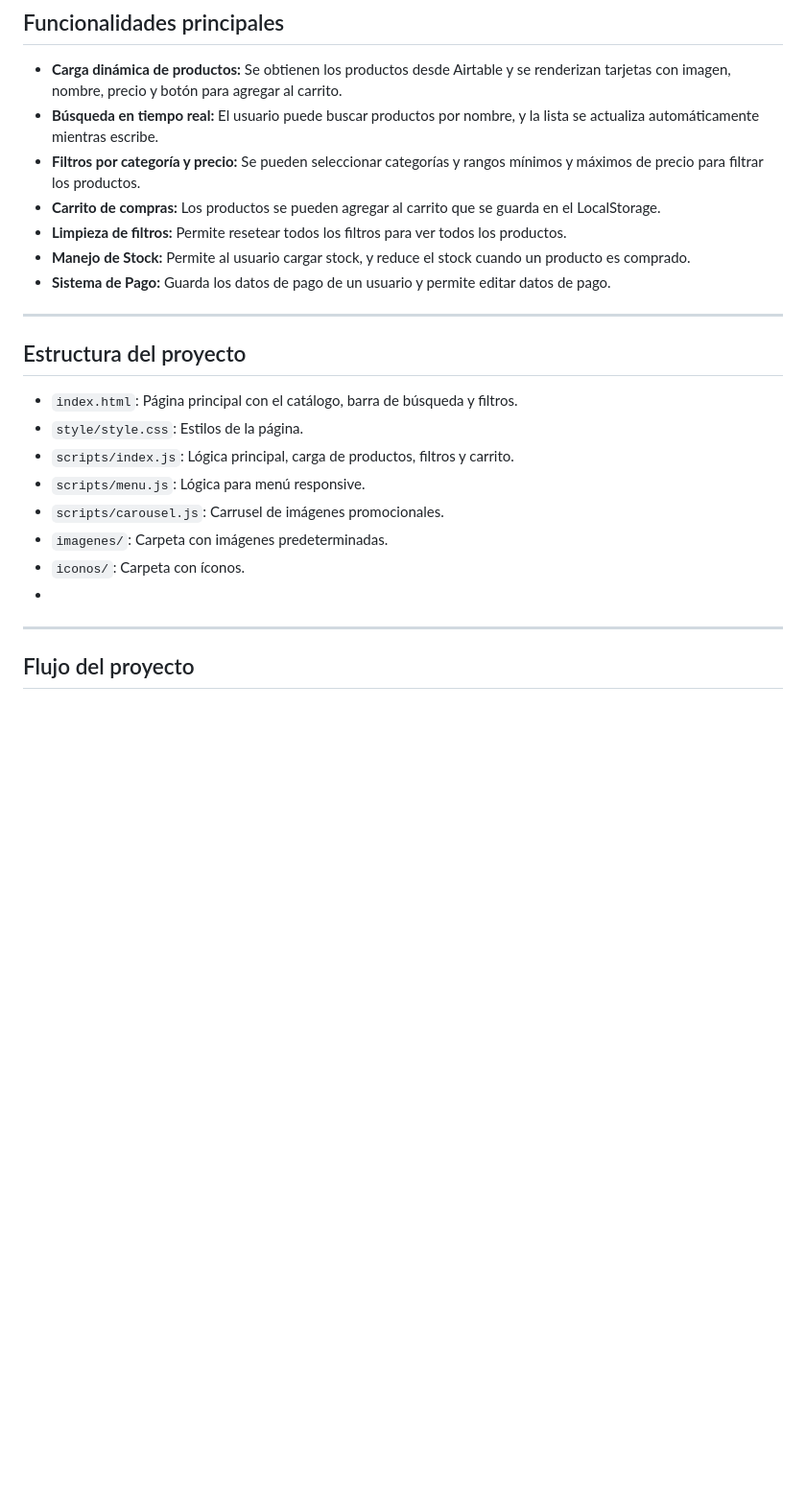
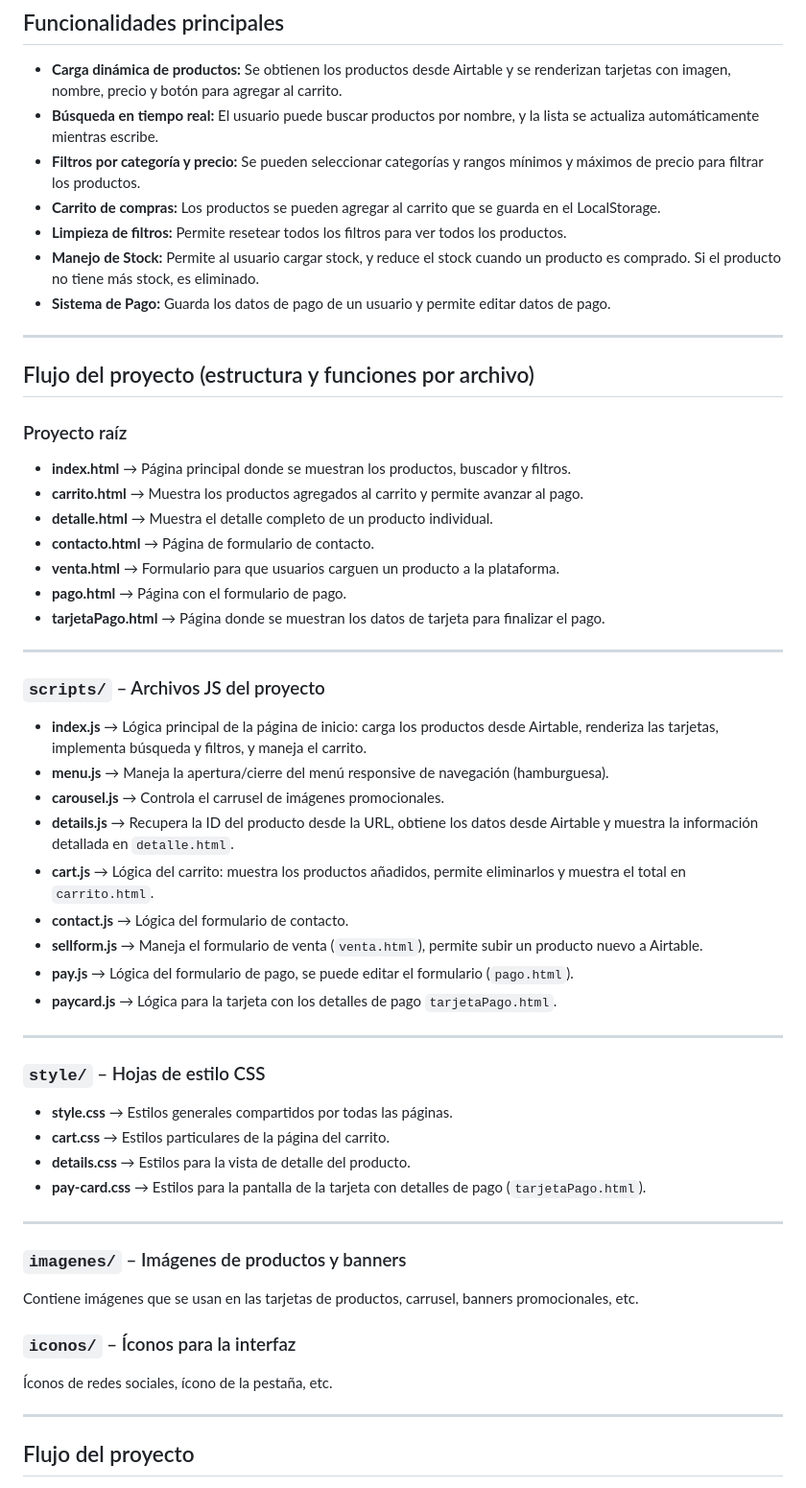
Before and after one commit to gabipolacov/web-Cambiaso, a Markdown page: README.md, the part around one of its changes. Shown at 96% size. Rendered like a GitHub page; blank space fills up the shorter version.

```diff
--- a/README.md
+++ b/README.md
@@ -25,21 +25,50 @@ El frontend está construido con HTML, CSS y JavaScript puro. Los productos se a
 - **Filtros por categoría y precio:** Se pueden seleccionar categorías y rangos mínimos y máximos de precio para filtrar los productos.
 - **Carrito de compras:** Los productos se pueden agregar al carrito que se guarda en el LocalStorage.
 - **Limpieza de filtros:** Permite resetear todos los filtros para ver todos los productos.
-- **Manejo de Stock:** Permite al usuario cargar stock, y reduce el stock cuando un producto es comprado.
+- **Manejo de Stock:** Permite al usuario cargar stock, y reduce el stock cuando un producto es comprado. Si el producto no tiene más stock, es eliminado.
 - **Sistema de Pago:** Guarda los datos de pago de un usuario y permite editar datos de pago.
 
 ---
 
-## Estructura del proyecto
+## Flujo del proyecto (estructura y funciones por archivo)
 
-- `index.html`: Página principal con el catálogo, barra de búsqueda y filtros.
-- `style/style.css`: Estilos de la página.
-- `scripts/index.js`: Lógica principal, carga de productos, filtros y carrito.
-- `scripts/menu.js`: Lógica para menú responsive.
-- `scripts/carousel.js`: Carrusel de imágenes promocionales.
-- `imagenes/`: Carpeta con imágenes predeterminadas.
-- `iconos/`: Carpeta con íconos.
--
+### Proyecto raíz
+- **index.html** → Página principal donde se muestran los productos, buscador y filtros.
+- **carrito.html** → Muestra los productos agregados al carrito y permite avanzar al pago.
+- **detalle.html** → Muestra el detalle completo de un producto individual.
+- **contacto.html** → Página de formulario de contacto.
+- **venta.html** → Formulario para que usuarios carguen un producto a la plataforma.
+- **pago.html** → Página con el formulario de pago.
+- **tarjetaPago.html** → Página donde se muestran los datos de tarjeta para finalizar el pago.
+
+---
+
+### `scripts/` – Archivos JS del proyecto
+- **index.js** → Lógica principal de la página de inicio: carga los productos desde Airtable, renderiza las tarjetas, implementa búsqueda y filtros, y maneja el carrito.
+- **menu.js** → Maneja la apertura/cierre del menú responsive de navegación (hamburguesa).
+- **carousel.js** → Controla el carrusel de imágenes promocionales.
+- **details.js** → Recupera la ID del producto desde la URL, obtiene los datos desde Airtable y muestra la información detallada en `detalle.html`.
+- **cart.js** → Lógica del carrito: muestra los productos añadidos, permite eliminarlos y muestra el total en `carrito.html`.
+- **contact.js** → Lógica del formulario de contacto.
+- **sellform.js** → Maneja el formulario de venta (`venta.html`), permite subir un producto nuevo a Airtable.
+- **pay.js** → Lógica del formulario de pago, se puede editar el formulario (`pago.html`).
+- **paycard.js** → Lógica para la tarjeta con los detalles de pago `tarjetaPago.html`.
+
+---
+
+### `style/` – Hojas de estilo CSS
+- **style.css** → Estilos generales compartidos por todas las páginas.
+- **cart.css** → Estilos particulares de la página del carrito.
+- **details.css** → Estilos para la vista de detalle del producto.
+- **pay-card.css** → Estilos para la pantalla de la tarjeta con detalles de pago (`tarjetaPago.html`).
+
+---
+
+### `imagenes/` – Imágenes de productos y banners
+Contiene imágenes que se usan en las tarjetas de productos, carrusel, banners promocionales, etc.
+
+### `iconos/` – Íconos para la interfaz
+Íconos de redes sociales, ícono de la pestaña, etc.
 
 ---
 
```
Also changed, not shown: other parts of README.md (+11 -2 lines).
